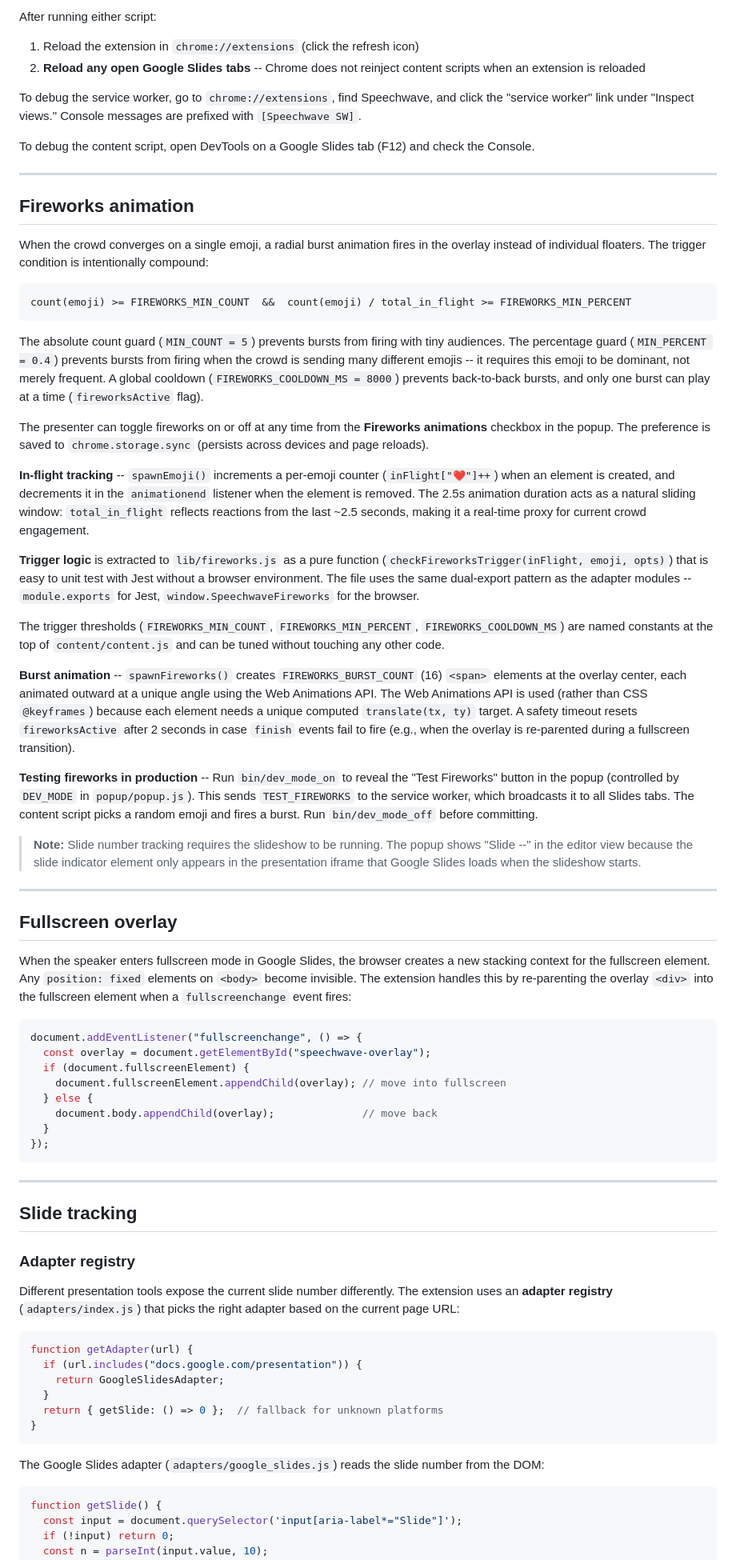
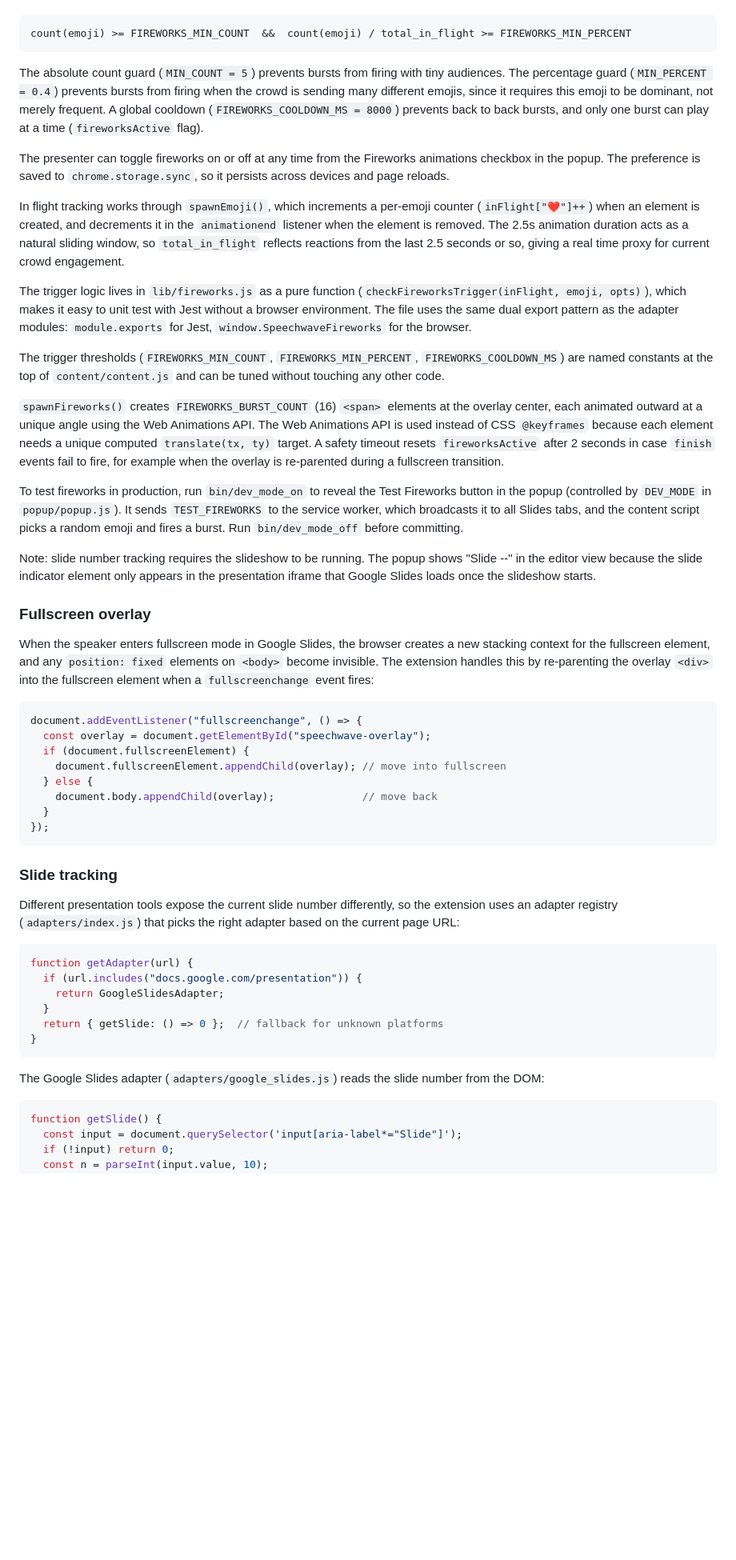
Before and after one commit to speechwave-live/chrome-extension, a Markdown page: README.md, the part around one of its changes. Shown at 80% size. Drawn GitHub-style; blank space fills up the shorter version.

Commit message:
docs: restructure README to shared cross-project format

````diff
--- a/README.md
+++ b/README.md
@@ -99,83 +40,26 @@ bin/dev_mode_off   # DEV_MODE=false in both JS files + removes localhost from ho
-After running either script:
-1. Reload the extension in `chrome://extensions` (click the refresh icon)
-2. **Reload any open Google Slides tabs** -- Chrome does not reinject content
-   scripts when an extension is reloaded
-
-To debug the service worker, go to `chrome://extensions`, find Speechwave,
-and click the "service worker" link under "Inspect views." Console messages
-are prefixed with `[Speechwave SW]`.
-
-To debug the content script, open DevTools on a Google Slides tab (F12) and
-check the Console.
-
----
-
-## Fireworks animation
-
-When the crowd converges on a single emoji, a radial burst animation fires in
-the overlay instead of individual floaters. The trigger condition is
-intentionally compound:
-
-```
+```text
 count(emoji) >= FIREWORKS_MIN_COUNT  &&  count(emoji) / total_in_flight >= FIREWORKS_MIN_PERCENT
 ```
 
-The absolute count guard (`MIN_COUNT = 5`) prevents bursts from firing with
-tiny audiences. The percentage guard (`MIN_PERCENT = 0.4`) prevents bursts
-from firing when the crowd is sending many different emojis -- it requires
-this emoji to be dominant, not merely frequent. A global cooldown
-(`FIREWORKS_COOLDOWN_MS = 8000`) prevents back-to-back bursts, and only one
-burst can play at a time (`fireworksActive` flag).
+The absolute count guard (`MIN_COUNT = 5`) prevents bursts from firing with tiny audiences. The percentage guard (`MIN_PERCENT = 0.4`) prevents bursts from firing when the crowd is sending many different emojis, since it requires this emoji to be dominant, not merely frequent. A global cooldown (`FIREWORKS_COOLDOWN_MS = 8000`) prevents back to back bursts, and only one burst can play at a time (`fireworksActive` flag).
 
-The presenter can toggle fireworks on or off at any time from the **Fireworks
-animations** checkbox in the popup. The preference is saved to
-`chrome.storage.sync` (persists across devices and page reloads).
+The presenter can toggle fireworks on or off at any time from the Fireworks animations checkbox in the popup. The preference is saved to `chrome.storage.sync`, so it persists across devices and page reloads.
 
-**In-flight tracking** -- `spawnEmoji()` increments a per-emoji counter
-(`inFlight["❤️"]++`) when an element is created, and decrements it in the
-`animationend` listener when the element is removed. The 2.5s animation
-duration acts as a natural sliding window: `total_in_flight` reflects
-reactions from the last ~2.5 seconds, making it a real-time proxy for current
-crowd engagement.
+In flight tracking works through `spawnEmoji()`, which increments a per-emoji counter (`inFlight["❤️"]++`) when an element is created, and decrements it in the `animationend` listener when the element is removed. The 2.5s animation duration acts as a natural sliding window, so `total_in_flight` reflects reactions from the last 2.5 seconds or so, giving a real time proxy for current crowd engagement.
 
-**Trigger logic** is extracted to `lib/fireworks.js` as a pure function
-(`checkFireworksTrigger(inFlight, emoji, opts)`) that is easy to unit test
-with Jest without a browser environment. The file uses the same dual-export
-pattern as the adapter modules -- `module.exports` for Jest,
-`window.SpeechwaveFireworks` for the browser.
+The trigger logic lives in `lib/fireworks.js` as a pure function (`checkFireworksTrigger(inFlight, emoji, opts)`), which makes it easy to unit test with Jest without a browser environment. The file uses the same dual export pattern as the adapter modules: `module.exports` for Jest, `window.SpeechwaveFireworks` for the browser.
 
-The trigger thresholds (`FIREWORKS_MIN_COUNT`, `FIREWORKS_MIN_PERCENT`,
-`FIREWORKS_COOLDOWN_MS`) are named constants at the top of
-`content/content.js` and can be tuned without touching any other code.
+The trigger thresholds (`FIREWORKS_MIN_COUNT`, `FIREWORKS_MIN_PERCENT`, `FIREWORKS_COOLDOWN_MS`) are named constants at the top of `content/content.js` and can be tuned without touching any other code.
 
-**Burst animation** -- `spawnFireworks()` creates `FIREWORKS_BURST_COUNT` (16)
-`<span>` elements at the overlay center, each animated outward at a unique
-angle using the Web Animations API. The Web Animations API is used (rather
-than CSS `@keyframes`) because each element needs a unique computed
-`translate(tx, ty)` target. A safety timeout resets `fireworksActive` after
-2 seconds in case `finish` events fail to fire (e.g., when the overlay is
-re-parented during a fullscreen transition).
+`spawnFireworks()` creates `FIREWORKS_BURST_COUNT` (16) `<span>` elements at the overlay center, each animated outward at a unique angle using the Web Animations API. The Web Animations API is used instead of CSS `@keyframes` because each element needs a unique computed `translate(tx, ty)` target. A safety timeout resets `fireworksActive` after 2 seconds in case `finish` events fail to fire, for example when the overlay is re-parented during a fullscreen transition.
 
-**Testing fireworks in production** -- Run `bin/dev_mode_on` to reveal the
-"Test Fireworks" button in the popup (controlled by `DEV_MODE` in `popup/popup.js`).
-This sends `TEST_FIREWORKS` to the service worker, which broadcasts it to all
-Slides tabs. The content script picks a random emoji and fires a burst. Run
-`bin/dev_mode_off` before committing.
+To test fireworks in production, run `bin/dev_mode_on` to reveal the Test Fireworks button in the popup (controlled by `DEV_MODE` in `popup/popup.js`). It sends `TEST_FIREWORKS` to the service worker, which broadcasts it to all Slides tabs, and the content script picks a random emoji and fires a burst. Run `bin/dev_mode_off` before committing.
 
-> **Note:** Slide number tracking requires the slideshow to be running. The
-> popup shows "Slide --" in the editor view because the slide indicator
-> element only appears in the presentation iframe that Google Slides loads
-> when the slideshow starts.
+Note: slide number tracking requires the slideshow to be running. The popup shows "Slide --" in the editor view because the slide indicator element only appears in the presentation iframe that Google Slides loads once the slideshow starts.
 
----
+### Fullscreen overlay
 
-## Fullscreen overlay
-
-When the speaker enters fullscreen mode in Google Slides, the browser creates
-a new stacking context for the fullscreen element. Any `position: fixed`
-elements on `<body>` become invisible. The extension handles this by
-re-parenting the overlay `<div>` into the fullscreen element when a
-`fullscreenchange` event fires:
+When the speaker enters fullscreen mode in Google Slides, the browser creates a new stacking context for the fullscreen element, and any `position: fixed` elements on `<body>` become invisible. The extension handles this by re-parenting the overlay `<div>` into the fullscreen element when a `fullscreenchange` event fires:
 
 ```javascript
 document.addEventListener("fullscreenchange", () => {
@@ -188,15 +72,9 @@ document.addEventListener("fullscreenchange", () => {
 });
 ```
 
----
+### Slide tracking
 
-## Slide tracking
-
-### Adapter registry
-
-Different presentation tools expose the current slide number differently. The
-extension uses an **adapter registry** (`adapters/index.js`) that picks the
-right adapter based on the current page URL:
+Different presentation tools expose the current slide number differently, so the extension uses an adapter registry (`adapters/index.js`) that picks the right adapter based on the current page URL:
 
 ```javascript
 function getAdapter(url) {
@@ -207,8 +85,7 @@ function getAdapter(url) {
 }
 ```
 
-The Google Slides adapter (`adapters/google_slides.js`) reads the slide number
-from the DOM:
+The Google Slides adapter (`adapters/google_slides.js`) reads the slide number from the DOM:
 
 ```javascript
 function getSlide() {
````
Also changed, not shown: other parts of README.md (+88 -113 lines).
